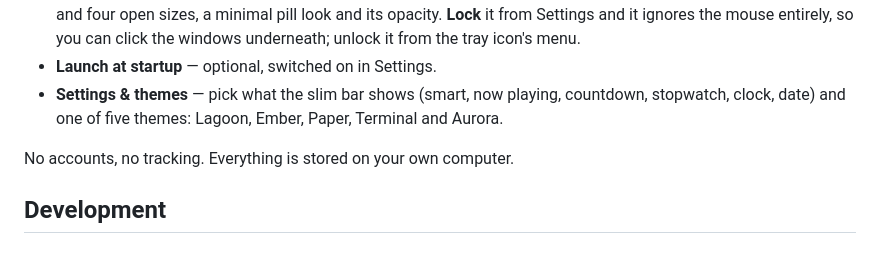
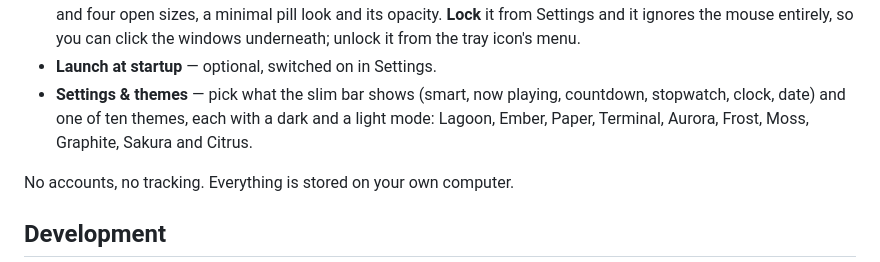
Before and after one commit to cyrionp/dynamic-peninsula, a Markdown page: README.md, the part around the change. Rendered like a GitHub page.

Commit message:
README: list all ten themes
Co-Authored-By: Claude Opus 5.5 <noreply@anthropic.com>
Claude-Session: https://claude.ai/code/session_01Kvrj9eu3Vy8bFnipZjjLLD

```diff
--- a/README.md
+++ b/README.md
@@ -29,8 +29,9 @@ screen. Hover it and it opens; move away and it tucks itself back in.
   the tray icon's menu.
 - **Launch at startup** — optional, switched on in Settings.
 - **Settings & themes** — pick what the slim bar shows (smart, now playing,
-  countdown, stopwatch, clock, date) and one of five themes: Lagoon, Ember,
-  Paper, Terminal and Aurora.
+  countdown, stopwatch, clock, date) and one of ten themes, each with a dark
+  and a light mode: Lagoon, Ember, Paper, Terminal, Aurora, Frost, Moss,
+  Graphite, Sakura and Citrus.
 
 No accounts, no tracking. Everything is stored on your own computer.
 
```
